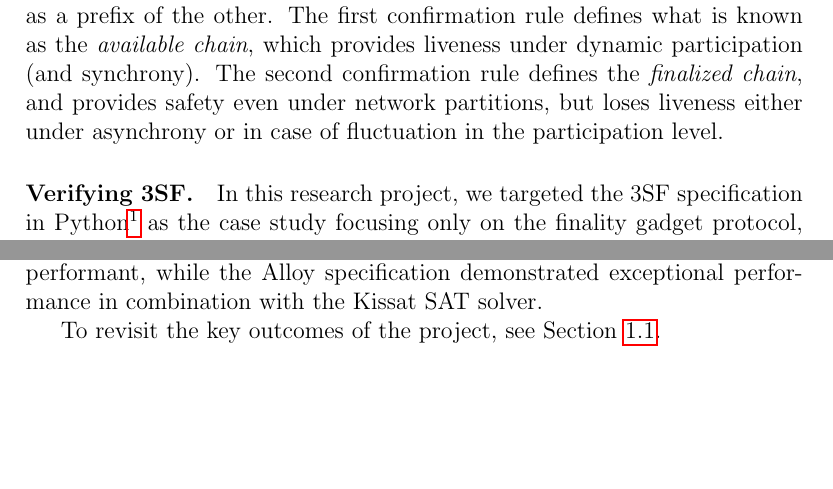
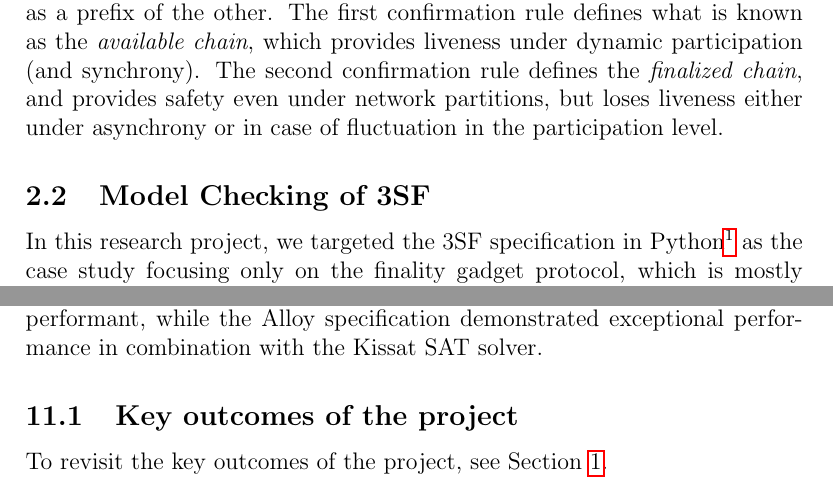
Before and after one commit to freespek/ssf-mc, a LaTeX paper (reports/report.tex, which reads reports/intro.tex): two parts of pages 6 and 40 of 60 before the commit and two parts of pages 6 and 39 of 60 after it, joined at a grey line, cut so that both start at the same text, the shorter picture padded with empty space. Compiled offline with pdfLaTeX.

Commit message:
Move outcomes and future work

```diff
--- a/reports/intro.tex
+++ b/reports/intro.tex
@@ -39,7 +39,9 @@ The first confirmation rule defines what is known as the \emph{available chain},
 The second confirmation rule defines the \emph{finalized chain}, and provides safety even under network partitions, but loses liveness
 either under asynchrony or in case of fluctuation in the participation level.
 
-\paragraph{Verifying 3SF.} In this research project, we targeted the 3SF specification in Python\footnote{Link to the Python specification:
+\subsection{Model Checking of 3SF}
+
+In this research project, we targeted the 3SF specification in Python\footnote{Link to the Python specification:
 \href{https://github.com/saltiniroberto/ssf/blob/ad3ba2c21bc1cd554a870a6e0e4d87040558e129/high_level/common/ffg.py}{https://github.com/saltiniroberto/ssf/.../ffg.py}} as the case study focusing only on the finality gadget protocol, which is mostly specified in the file \texttt{ffg.py}.
 Our main goal was to demonstrate
 \emph{Accountable Safety} of this protocol by the means of model checking.
--- a/reports/report.tex
+++ b/reports/report.tex
@@ -98,4 +98,6 @@ and an Alloy specification. The SMT encoding proved to be fairly performant,
 while the Alloy specification demonstrated exceptional performance in
 combination with the Kissat SAT solver.
 
+\subsection{Key outcomes of the project}
+
 To revisit the key outcomes of the project, see Section~\ref{sec:outcomes}.
```
Also changed, not shown: reports/intro.tex (10 more changed lines), reports/report.tex (6 more changed lines).
